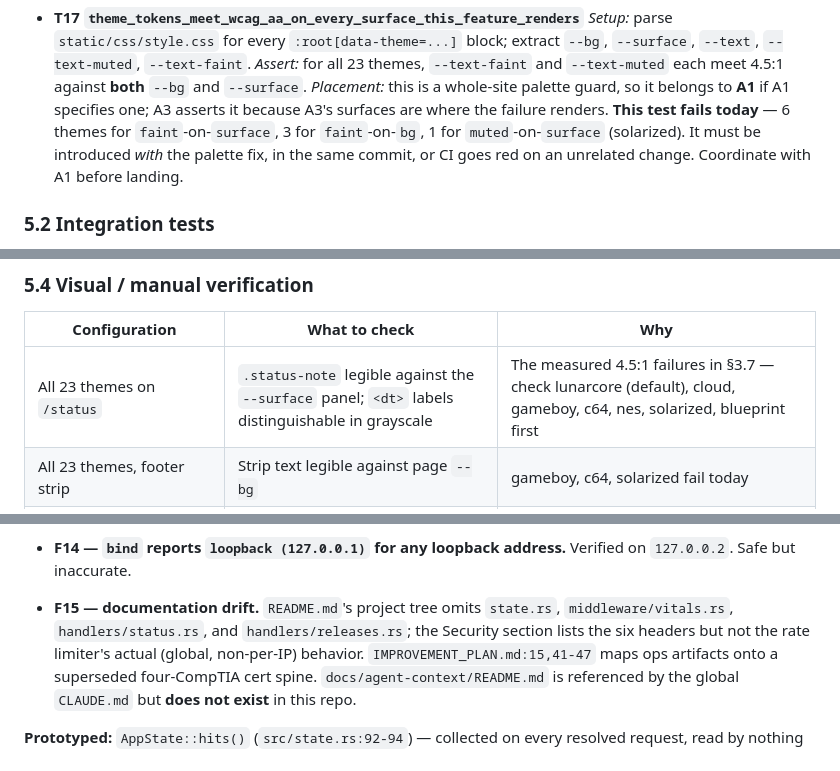
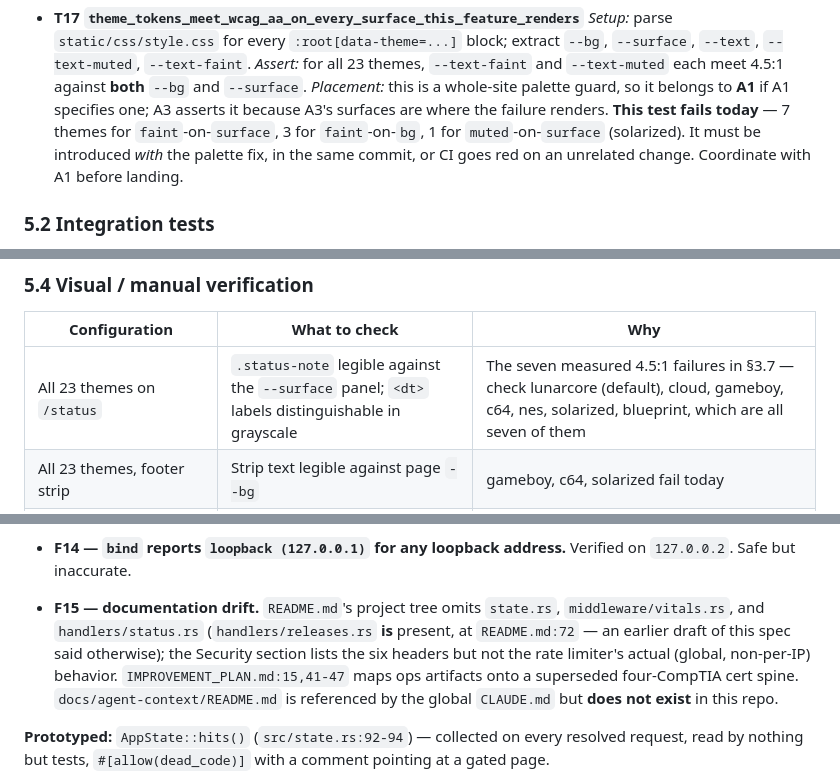
Before and after one commit to machinageist/mg-server, a Markdown page: gauntlet-output/specs/A3-ops-and-observability.md, 3 parts joined by grey strips. Drawn GitHub-style.

```diff
--- a/gauntlet-output/specs/A3-ops-and-observability.md
+++ b/gauntlet-output/specs/A3-ops-and-observability.md
@@ -971,7 +1008,7 @@ failure):**
   against **both** `--bg` and `--surface`.
   *Placement:* this is a whole-site palette guard, so it belongs to **A1** if A1
   specifies one; A3 asserts it because A3's surfaces are where the failure
-  renders. **This test fails today** — 6 themes for `faint`-on-`surface`, 3 for
+  renders. **This test fails today** — 7 themes for `faint`-on-`surface`, 3 for
   `faint`-on-`bg`, 1 for `muted`-on-`surface` (solarized). It must be introduced
   *with* the palette fix, in the same commit, or CI goes red on an unrelated
   change. Coordinate with A1 before landing.
@@ -1039,7 +1076,7 @@ error**, caught by `cargo build --release`); and no-JS behavior by the fact that
 
 | Configuration | What to check | Why |
 |---|---|---|
-| All 23 themes on `/status` | `.status-note` legible against the `--surface` panel; `<dt>` labels distinguishable in grayscale | The measured 4.5:1 failures in §3.7 — check lunarcore (default), cloud, gameboy, c64, nes, solarized, blueprint first |
+| All 23 themes on `/status` | `.status-note` legible against the `--surface` panel; `<dt>` labels distinguishable in grayscale | The seven measured 4.5:1 failures in §3.7 — check lunarcore (default), cloud, gameboy, c64, nes, solarized, blueprint, which are all seven of them |
 | All 23 themes, footer strip | Strip text legible against page `--bg` | gameboy, c64, solarized fail today |
 | Light and dark extremes | `paper` / `teletext` vs `lunarcore` / `matrix` | Widest luminance span in the roster |
 | 200 % browser zoom, 24 px root | `.status-readout` grid does not force horizontal body scroll | `max-content` first column |
@@ -1286,7 +1323,8 @@ own binding standards.
   Verified on `127.0.0.2`. Safe but inaccurate.
 
 - **F15 — documentation drift.** `README.md`'s project tree omits `state.rs`,
-  `middleware/vitals.rs`, `handlers/status.rs`, and `handlers/releases.rs`; the
+  `middleware/vitals.rs`, and `handlers/status.rs` (`handlers/releases.rs` **is**
+  present, at `README.md:72` — an earlier draft of this spec said otherwise); the
   Security section lists the six headers but not the rate limiter's actual
   (global, non-per-IP) behavior. `IMPROVEMENT_PLAN.md:15,41-47` maps ops artifacts
   onto a superseded four-CompTIA cert spine. `docs/agent-context/README.md` is
```
Also changed, not shown: other parts of gauntlet-output/specs/A3-ops-and-observability.md (+48 -11 lines).
